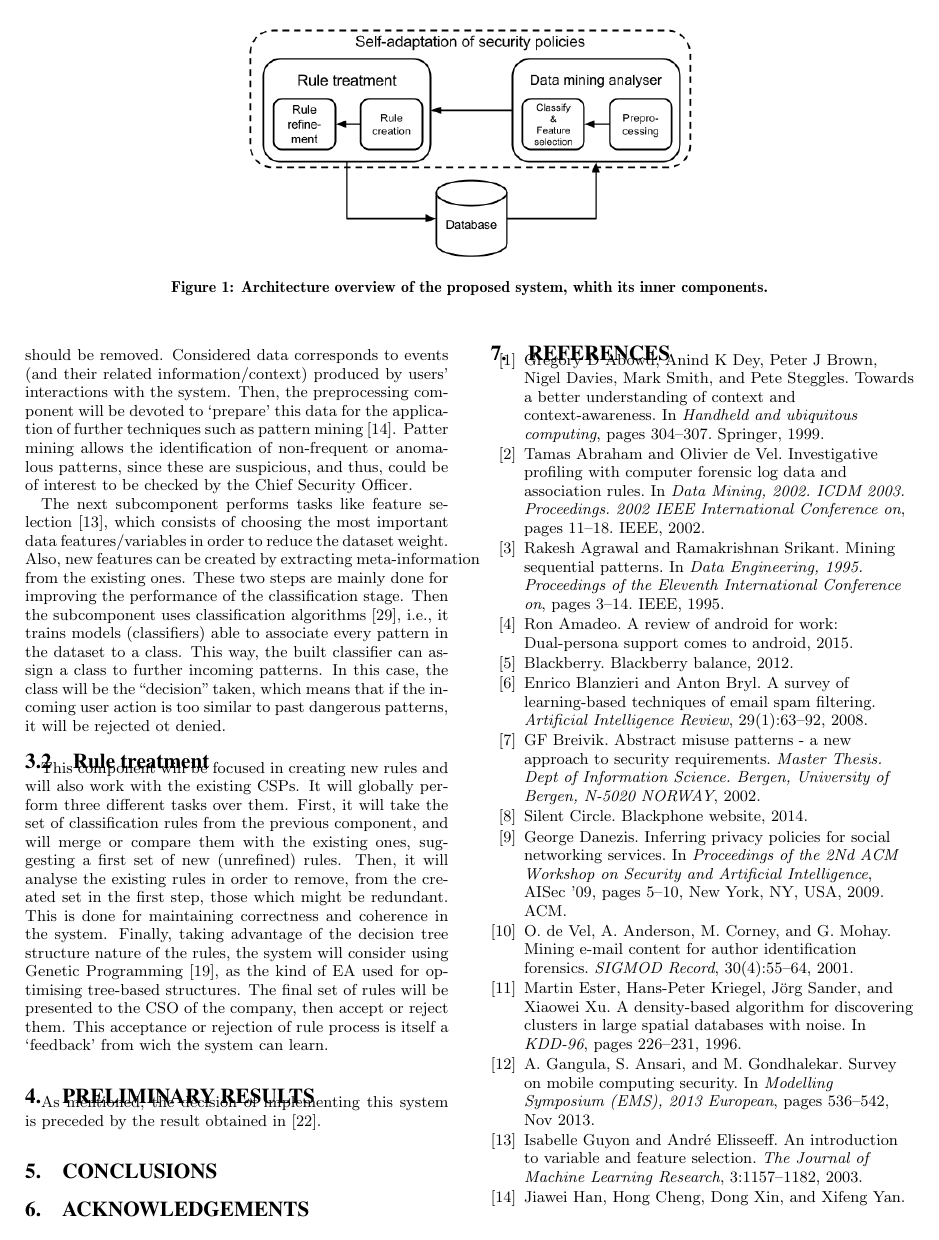
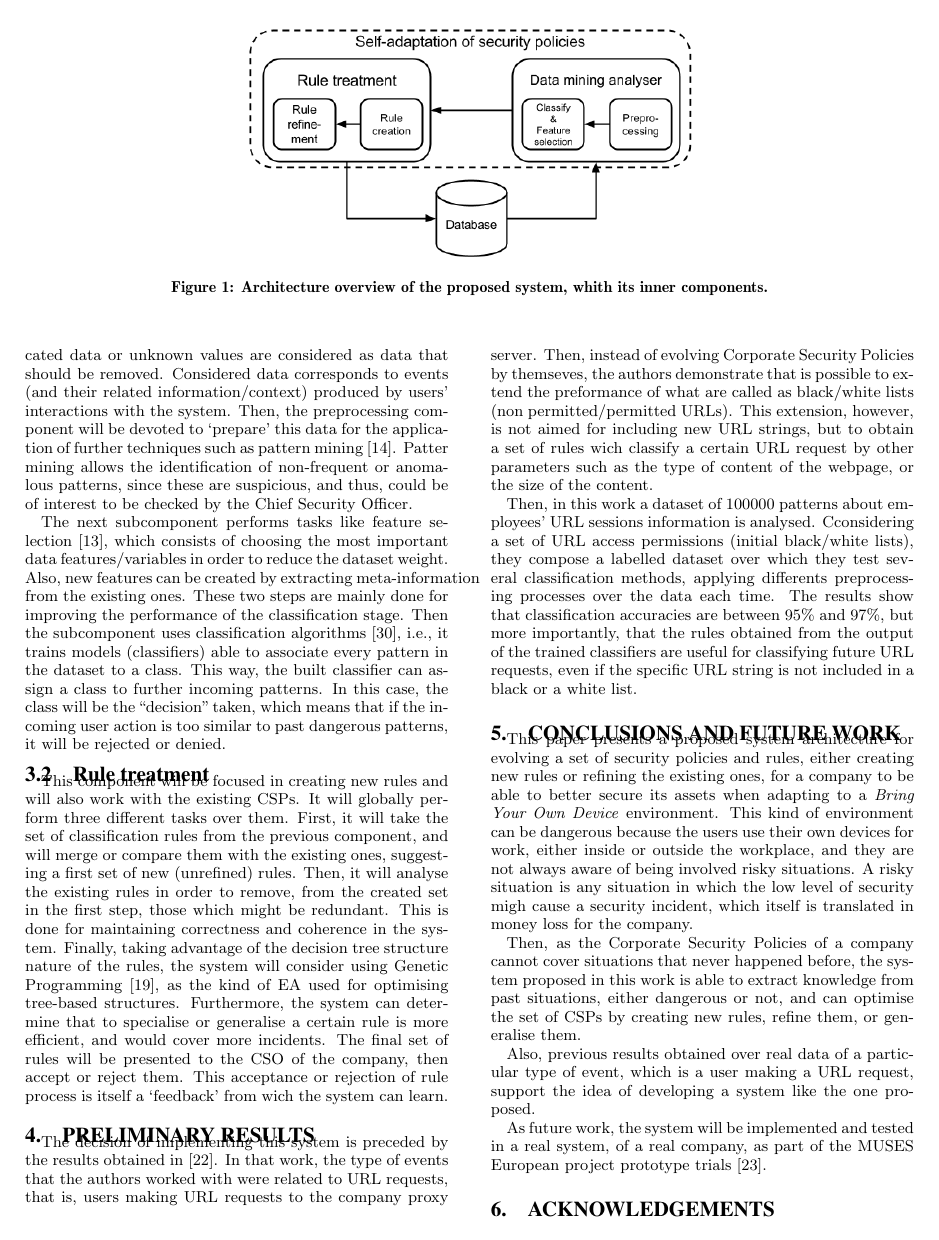
Before and after one commit to geneura-papers/2015-GECCO, a LaTeX paper (Student Workshop/sc_sec.tex): page 3 of 4. Compiled offline with pdfLaTeX; the source files are stored in an older character set and shown here as Unicode.

Commit message:
there's only room for the acknowledgements... but as for the rest of the paper, done and wating for reviews @JJ @fergunet

```diff
--- a/Student Workshop/sc_sec.tex
+++ b/Student Workshop/sc_sec.tex
@@ -215,13 +215,13 @@ In order to understand the flow of information, it must be noted that the \texti
 This component wil be in charge of taking the desired `raw' data from the database, and processing it to remove errors or non-valid values, in order to obtain a dataset to be used in the rule treatment process. For instance, duplicated data or unknown values are considered as data that should be removed. Considered data corresponds to events (and their related information/context) produced by users' interactions with the system.
 Then, the preprocessing component will be devoted to `prepare' this data for the application of further techniques such as pattern mining \cite{han2007frequent}. Patter mining allows the identification of non-frequent or anomalous patterns, since these are suspicious, and thus, could be of interest to be checked by the Chief Security Officer.
 
-The next subcomponent performs tasks like feature selection \cite{guyon2003introduction}, which consists of choosing the most important data features/variables in order to reduce the dataset weight. Also, new features can be created by extracting meta-information from the existing ones. These two steps are mainly done for improving the performance of the classification stage. Then the subcomponent uses classification algorithms \cite{witten2005data}, i.e., it trains models (classifiers) able to associate every pattern in the dataset to a class. This way, the built classifier can assign a class to further incoming patterns.  In this case, the class will be the ``decision'' taken, which means that if the incoming user action is too similar to past dangerous patterns, it will be rejected ot denied.
+The next subcomponent performs tasks like feature selection \cite{guyon2003introduction}, which consists of choosing the most important data features/variables in order to reduce the dataset weight. Also, new features can be created by extracting meta-information from the existing ones. These two steps are mainly done for improving the performance of the classification stage. Then the subcomponent uses classification algorithms \cite{witten2005data}, i.e., it trains models (classifiers) able to associate every pattern in the dataset to a class. This way, the built classifier can assign a class to further incoming patterns.  In this case, the class will be the ``decision'' taken, which means that if the incoming user action is too similar to past dangerous patterns, it will be rejected or denied.
 
 \subsection{Rule treatment}
 \label{subsec:ruletreatment}
 
 This component will be focused in creating new rules and will also work with the existing CSPs.
-It will globally perform three different tasks over them. First, it will take the set of classification rules from the previous component, and will merge or compare them with the existing ones, suggesting a first set of new (unrefined) rules. Then, it will analyse the existing rules in order to remove, from the created set in the first step, those which might be redundant. This is done for maintaining correctness and coherence in the system. Finally, taking advantage of the decision tree structure nature of the rules, the system will consider using Genetic Programming \cite{koza1992genetic}, as the kind of EA used for optimising tree-based structures. The final set of rules will be presented to the CSO of the company, then accept or reject them. This acceptance or rejection of rule process is itself a `feedback' from wich the system can learn.
+It will globally perform three different tasks over them. First, it will take the set of classification rules from the previous component, and will merge or compare them with the existing ones, suggesting a first set of new (unrefined) rules. Then, it will analyse the existing rules in order to remove, from the created set in the first step, those which might be redundant. This is done for maintaining correctness and coherence in the system. Finally, taking advantage of the decision tree structure nature of the rules, the system will consider using Genetic Programming \cite{koza1992genetic}, as the kind of EA used for optimising tree-based structures. Furthermore, the system can determine that to specialise or generalise a certain rule is more efficient, and would cover more incidents. The final set of rules will be presented to the CSO of the company, then accept or reject them. This acceptance or rejection of rule process is itself a `feedback' from wich the system can learn.
 
 %
 %%%%%%%%%%%%%%%%%%%%%%%%%%%%%%% PRELIMINARY RESULTS %%%%%%%%%%%%%%%%%%%%%%%%%%%%%%%
@@ -229,13 +229,23 @@ It will globally perform three different tasks over them. First, it will take th
 \section{Preliminary Results}
 \label{sec:results}
 
-As mentioned, the decision of implementing this system is preceded by the result obtained in \cite{mora14:urls}.
+The decision of implementing this system is preceded by the results obtained in \cite{mora14:urls}. In that work, the type of events that the authors worked with were related to URL requests, that is, users making URL requests to the company proxy server. Then, instead of evolving Corporate Security Policies by themseves, the authors demonstrate that is possible to extend the preformance of what are called as black/white lists (non permitted/permitted URLs). This extension, however, is not aimed for including new URL strings, but to obtain a set of rules wich classify a certain URL request by other parameters such as the type of content of the webpage, or the size of the content.
+
+Then, in this work a dataset of 100000 patterns about employees' URL sessions information is analysed. Cconsidering a set of URL access permissions (initial black/white lists), they compose a labelled dataset over which they test several classification methods, applying differents preprocessing processes over the data each time. The results show that classification accuracies are between 95\% and 97\%, but more importantly, that the rules obtained from the output of the trained classifiers are useful for classifying future URL requests, even if the specific URL string is not included in a black or a white list.
 
 %
 %%%%%%%%%%%%%%%%%%%%%%%%%%%%%%% CONCLUSIONS %%%%%%%%%%%%%%%%%%%%%%%%%%%%%%%
 %
-\section{Conclusions}
+\section{Conclusions and future work}
 \label{sec:conclusions}
+
+This paper presents a proposed system architecture for evolving a set of security policies and rules, either creating new rules or refining the existing ones, for a company to be able to better secure its assets when adapting to a \textit{Bring Your Own Device} environment. This kind of environment can be dangerous because the users use their own devices for work, either inside or outside the workplace, and they are not always aware of being involved risky situations. A risky situation is any situation in which the low level of security migh cause a security incident, which itself is translated in money loss for the company.
+
+Then, as the Corporate Security Policies of a company cannot cover situations that never happened before, the system proposed in this work is able to extract knowledge from past situations, either dangerous or not, and can optimise the set of CSPs by creating new rules, refine them, or generalise them.
+
+Also, previous results obtained over real data of a particular type of event, which is a user making a URL request, support the idea of developing a system like the one proposed.
+
+As future work, the system will be implemented and tested in a real system, of a real company, as part of the MUSES European project prototype trials \cite{MUSES_SAC_14}.
 
 %
 %%%%%%%%%%%%%%%%%%%%%%%%%%%%%%% ACKNOWLEDGEMENTS %%%%%%%%%%%%%%%%%%%%%%%%%%%%%%%
```
Also changed, not shown: Student Workshop/sc_sec.bib (+12 -1 lines), Student Workshop/sc_sec.tex (2 more changed lines).
